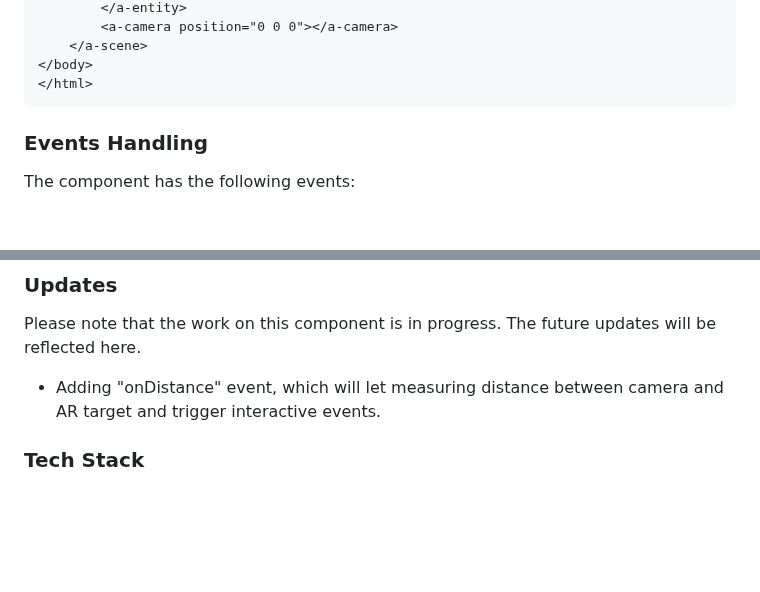
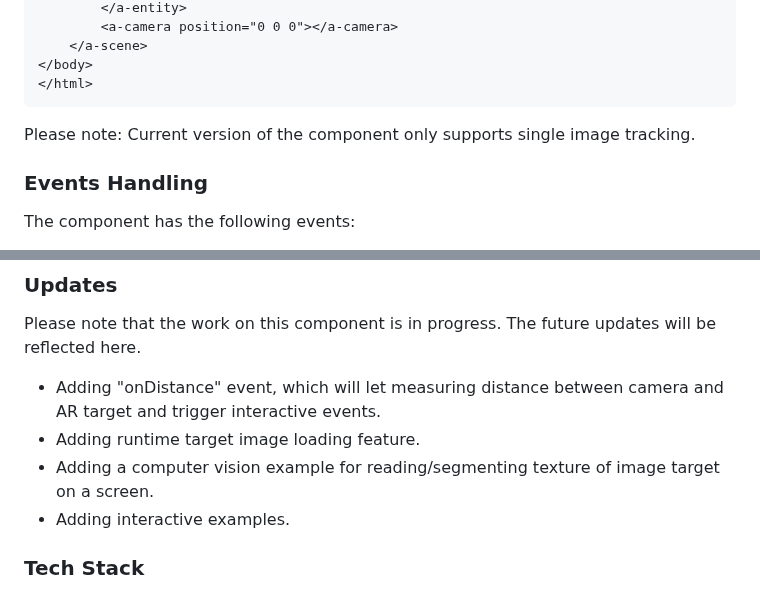
Before and after one commit to akbartus/Simple-AR, a Markdown page: README.md, 2 parts joined by grey strips. GitHub-like rendering; blank space fills up the shorter version.

````diff
--- a/README.md
+++ b/README.md
@@ -30,6 +30,7 @@ The code below shows the sample implementation of the component:
 </body>
 </html>
 ```
+Please note: Current version of the component only supports single image tracking.
 
 ### **Events Handling**
 The component has the following events:
@@ -63,6 +64,9 @@ document.body.appendChild(pauseButton);
 ### **Updates**
 Please note that the work on this component is in progress. The future updates will be reflected here.
 * Adding "onDistance" event, which will let measuring distance between camera and AR target and trigger interactive events.
+* Adding runtime target image loading feature.
+* Adding a computer vision example for reading/segmenting texture of image target on a screen.
+* Adding interactive examples.
 
 ### **Tech Stack**
 The project is powered by AFrame, Three.js and WebAssembly (Emscripten Asm.js). The component is compatible with latest version of A-Frame (1.4.2). Tests with older versions of A-Frame were not perfomed yet.
````
